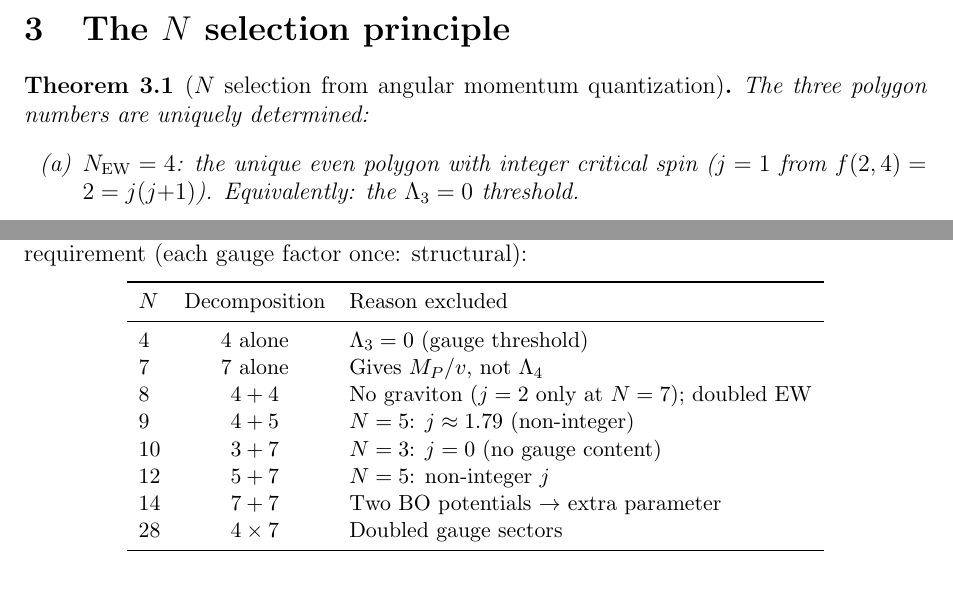
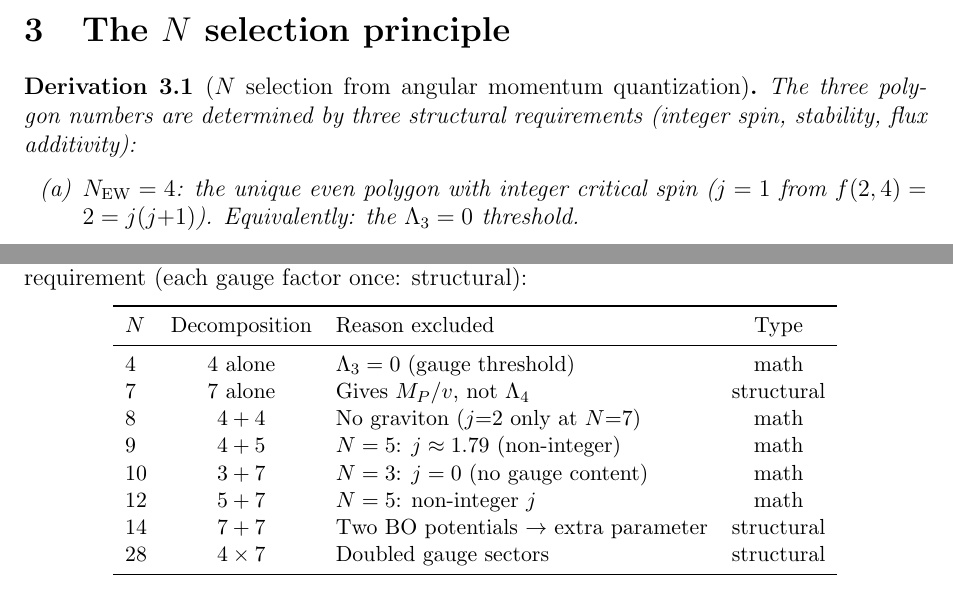
Before and after one commit to speagleg/polar-planetary-polygons, a LaTeX paper (latex/paper-5-cosmology/main.tex): two parts of pages 2 and 3 of 14, joined at a grey line, cut so that both start at the same text. Compiled offline with pdfLaTeX.

Commit message:
Paper V: relabel 3 theorems as derivations, close 4 content issues
STRUCTURAL: All three conditional results (N selection, hierarchy,
cosmological constant) relabelled theorem → derivation.

CONTENT:
- N selection: "uniquely determined" → "determined by three structural
  requirements"; elimination table gets Type column (math/structural)
- H₀ match: "<0.1%" stated explicitly
- b(N) circularity: same quantity in V₇ and c₇ with different roles,
  not two inputs — stated where b(7) appears in both
- Issues #1-4 (physical identifications) addressed by relabelling;
  #5 (KK normalization), #7 (baryon factor-3) already adequate

Co-Authored-By: Claude Opus 4.6 (1M context) <noreply@anthropic.com>

```diff
--- a/latex/paper-5-cosmology/main.tex
+++ b/latex/paper-5-cosmology/main.tex
@@ -155,9 +155,10 @@ $7$ & $33/16$ & $j = 2$ & Graviton; stability boundary $N_{\mathrm{crit}} = 7$ \
 \section{The $N$ selection principle}
 \label{sec:n-selection}
 
-\begin{theorem}[$N$ selection from angular momentum quantization]
+\begin{derivation}[$N$ selection from angular momentum quantization]
 \label{thm:n-selection}
-The three polygon numbers are uniquely determined:
+The three polygon numbers are determined by three structural
+requirements (integer spin, stability, flux additivity):
 \begin{enumerate}
 \item[(a)] $N_{\mathrm{EW}} = 4$: the unique even polygon with
   integer critical spin ($j = 1$ from $f(2,4) = 2 = j(j{+}1)$).
@@ -247,18 +248,18 @@ All alternatives violate either the Pell equation
 (non-integer $j$: mathematical) or the single-sector
 requirement (each gauge factor once: structural):
 \begin{center}\small
-\begin{tabular}{lcl}
+\begin{tabular}{lclc}
 \toprule
-$N$ & Decomposition & Reason excluded \\
+$N$ & Decomposition & Reason excluded & Type \\
 \midrule
-$4$  & $4$ alone      & $\Lambda_3 = 0$ (gauge threshold) \\
-$7$  & $7$ alone      & Gives $M_P/v$, not $\Lambda_4$ \\
-$8$  & $4+4$          & No graviton ($j=2$ only at $N=7$); doubled EW \\
-$9$  & $4+5$          & $N=5$: $j \approx 1.79$ (non-integer) \\
-$10$ & $3+7$          & $N=3$: $j=0$ (no gauge content) \\
-$12$ & $5+7$          & $N=5$: non-integer $j$ \\
-$14$ & $7+7$          & Two BO potentials $\to$ extra parameter \\
-$28$ & $4 \times 7$   & Doubled gauge sectors \\
+$4$  & $4$ alone      & $\Lambda_3 = 0$ (gauge threshold) & math \\
+$7$  & $7$ alone      & Gives $M_P/v$, not $\Lambda_4$ & structural \\
+$8$  & $4+4$          & No graviton ($j{=}2$ only at $N{=}7$) & math \\
+$9$  & $4+5$          & $N=5$: $j \approx 1.79$ (non-integer) & math \\
+$10$ & $3+7$          & $N=3$: $j=0$ (no gauge content) & math \\
+$12$ & $5+7$          & $N=5$: non-integer $j$ & math \\
+$14$ & $7+7$          & Two BO potentials $\to$ extra parameter & structural \\
+$28$ & $4 \times 7$   & Doubled gauge sectors & structural \\
 \bottomrule
 \end{tabular}
 \end{center}
```
Also changed, not shown: latex/paper-5-cosmology/main.tex (19 more changed lines).
